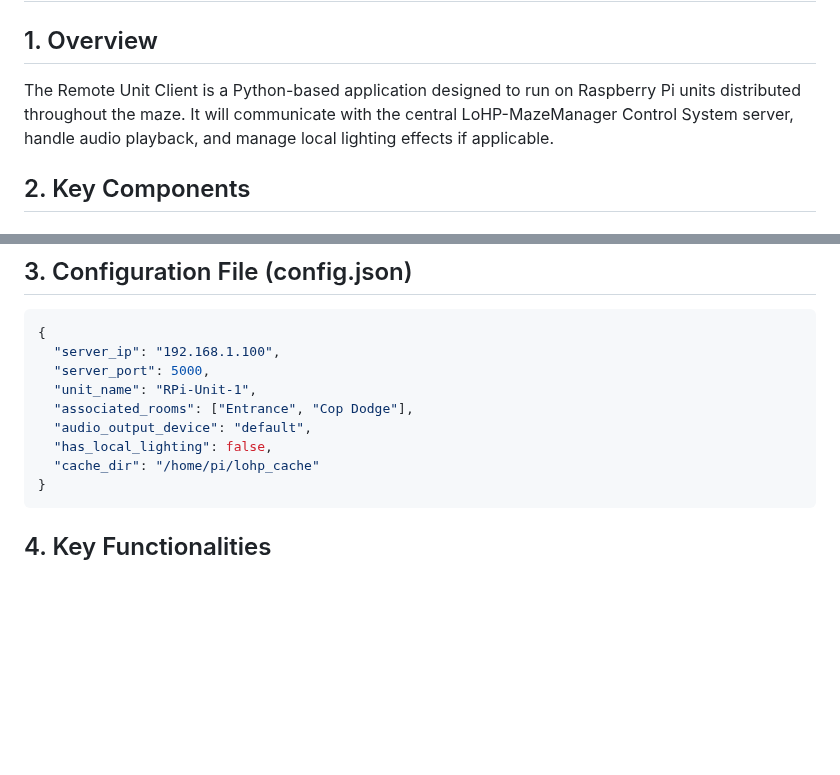
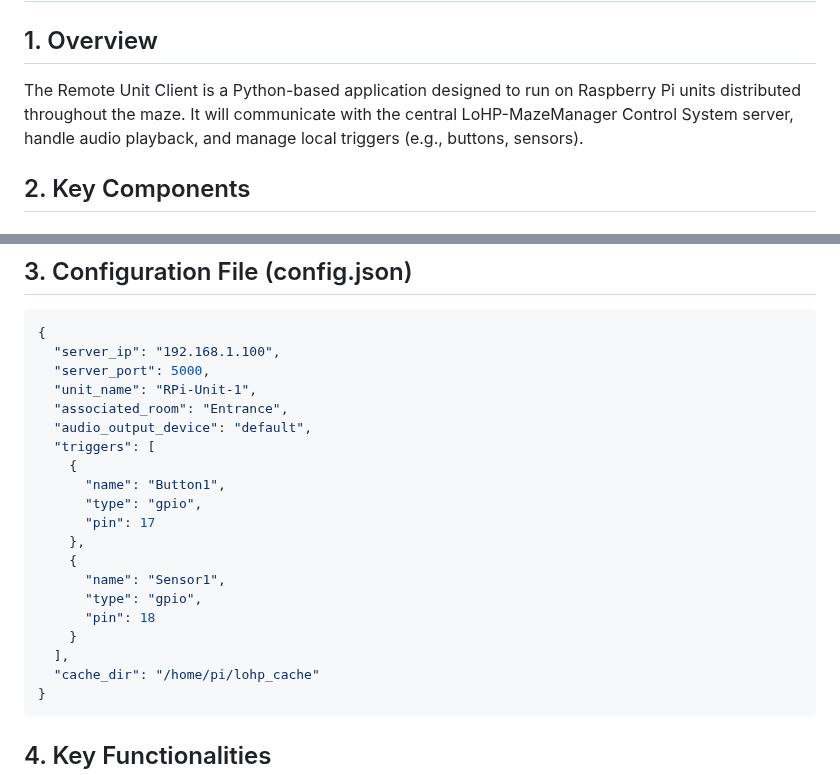
Before and after one commit to Coleslaw3557/lohp-maze, a Markdown page: remote_unit_client_spec.md, 2 parts joined by grey strips. GitHub-like rendering; blank space fills up the shorter version.

Commit message:
fix: Update remote_unit_client_spec.md to reflect changes in key components

````diff
--- a/remote_unit_client_spec.md
+++ b/remote_unit_client_spec.md
@@ -2,7 +2,7 @@
 
 ## 1. Overview
 
-The Remote Unit Client is a Python-based application designed to run on Raspberry Pi units distributed throughout the maze. It will communicate with the central LoHP-MazeManager Control System server, handle audio playback, and manage local lighting effects if applicable.
+The Remote Unit Client is a Python-based application designed to run on Raspberry Pi units distributed throughout the maze. It will communicate with the central LoHP-MazeManager Control System server, handle audio playback, and manage local triggers (e.g., buttons, sensors).
 
 ## 2. Key Components
 
@@ -35,9 +35,20 @@ The Remote Unit Client is a Python-based application designed to run on Raspberr
   "server_ip": "192.168.1.100",
   "server_port": 5000,
   "unit_name": "RPi-Unit-1",
-  "associated_rooms": ["Entrance", "Cop Dodge"],
+  "associated_room": "Entrance",
   "audio_output_device": "default",
-  "has_local_lighting": false,
+  "triggers": [
+    {
+      "name": "Button1",
+      "type": "gpio",
+      "pin": 17
+    },
+    {
+      "name": "Sensor1",
+      "type": "gpio",
+      "pin": 18
+    }
+  ],
   "cache_dir": "/home/pi/lohp_cache"
 }
 ```
````
